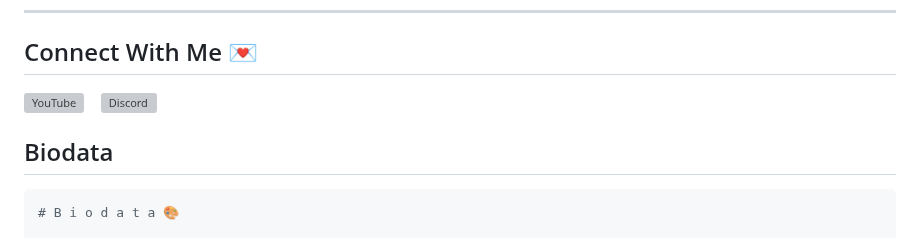
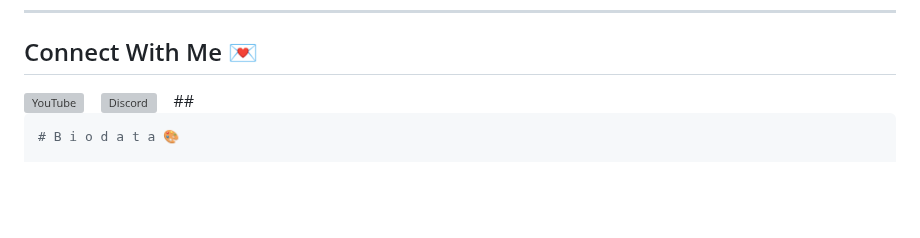
Before and after one commit to VaelHae/VaelHae, a Markdown page: README.md, the part around the change. Rendered like a GitHub page; blank space fills up the shorter version; grey boxes are pictures that could not be loaded.

````diff
--- a/README.md
+++ b/README.md
@@ -63,8 +63,8 @@ I'm currently learning:
   <a href="mailto:admin@VaelHae.xyz">
     <img align="left" alt="Discord" width="26px" src="https://cdn3.iconfinder.com/data/icons/social-network-flat-3/100/Discord-512.png" />
   </a> &nbsp;&nbsp;
+##
 
-## Biodata
  ```bash
 # B i o d a t a 🎨
 
````
